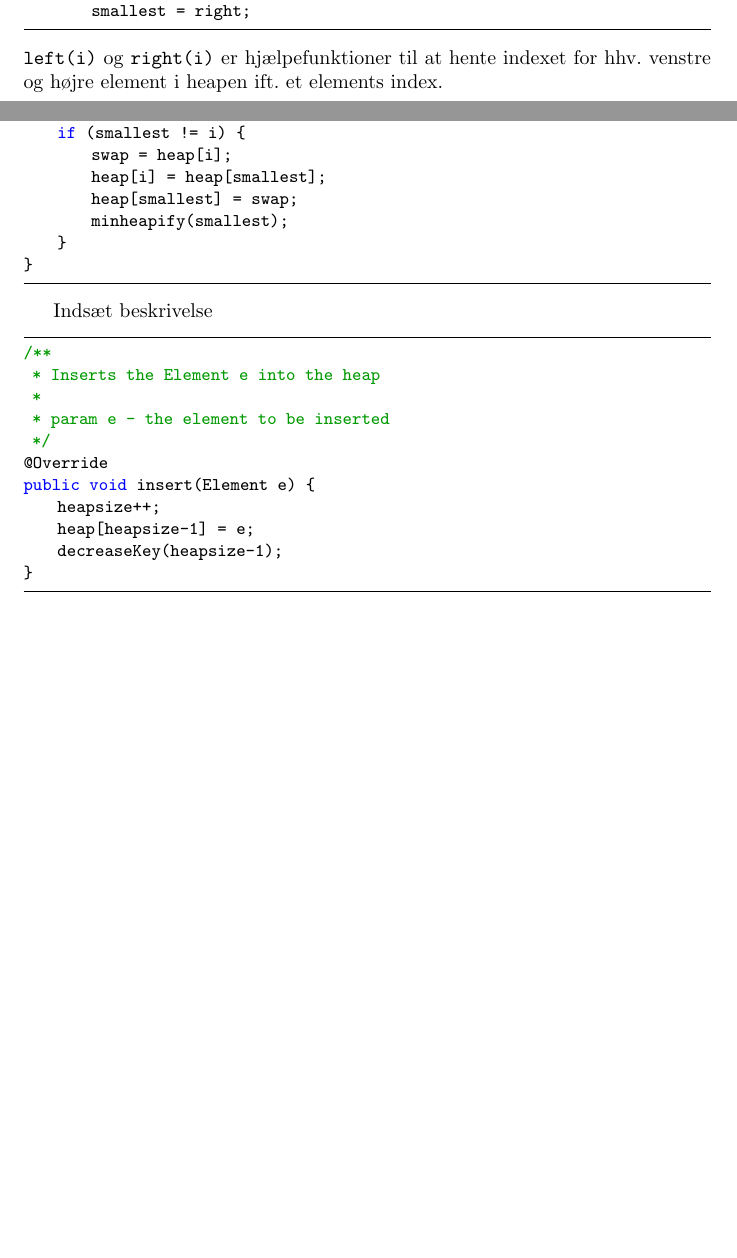
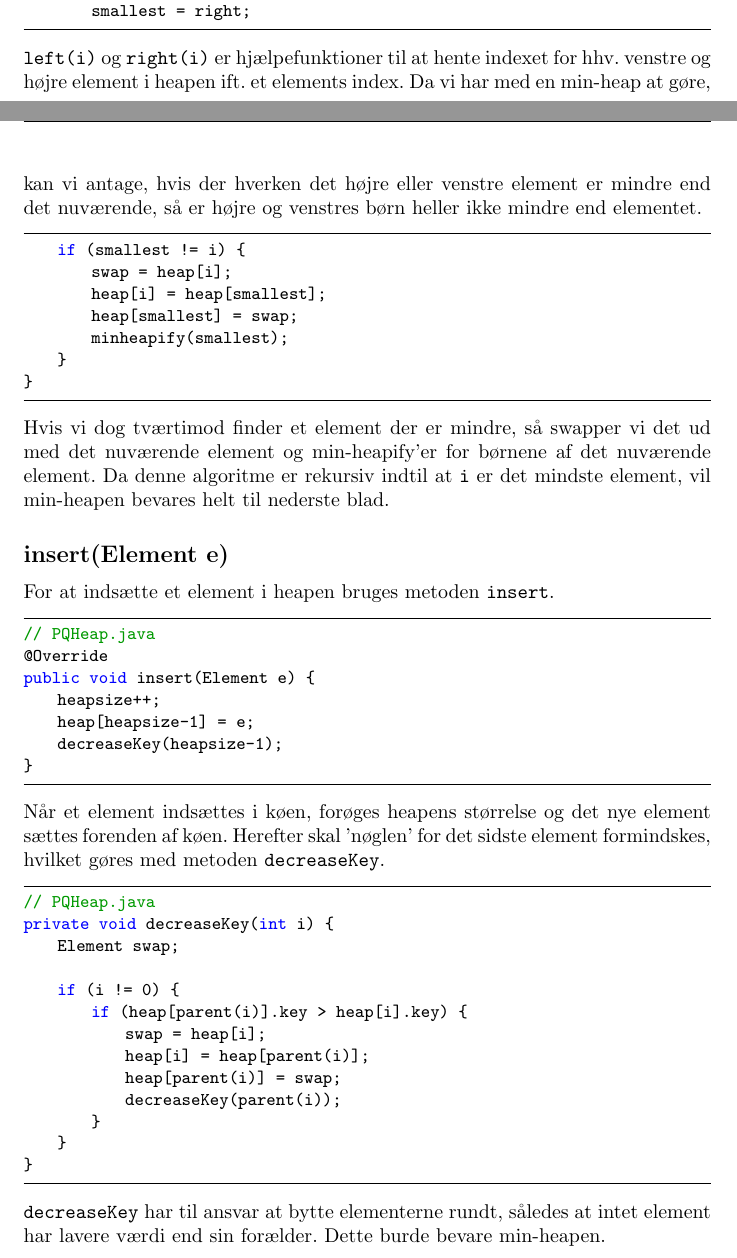
Before and after one commit to Jensschwee/DM507-Part-1-Part-2, a LaTeX document (DM507Part1.tex): two parts of pages 3 and 4 of 10, joined at a grey line, cut so that both start at the same text, the shorter picture padded with empty space. Compiled offline with pdfLaTeX.

Commit message:
opgave 1 færdig

```diff
--- a/DM507Part1.tex
+++ b/DM507Part1.tex
@@ -113,6 +113,7 @@ private void minheapify(int i) {
         smallest = right;
 \end{lstlisting}
 \texttt{left(i)} og \texttt{right(i)} er hjælpefunktioner til at hente indexet for hhv. venstre og højre element i heapen ift. et elements index.
+Da vi har med en min-heap at gøre, kan vi antage, hvis der hverken det højre eller venstre element er mindre end det nuværende, så er højre og venstres børn heller ikke mindre end elementet.
 \begin{lstlisting}
     if (smallest != i) {
         swap = heap[i];
@@ -122,15 +123,13 @@ private void minheapify(int i) {
     }
 }
 \end{lstlisting}
+ Hvis vi dog tværtimod finder et element der er mindre, så swapper vi det ud med det nuværende element og min-heapify'er for børnene af det nuværende element. Da denne algoritme er rekursiv indtil at \texttt{i} er det mindste element, vil min-heapen bevares helt til nederste blad.
 
+\subsection*{insert(Element e)}
+For at indsætte et element i heapen bruges metoden \texttt{insert}.
 
-Indsæt beskrivelse
 \begin{lstlisting}
-/**
- * Inserts the Element e into the heap
- *
- * param e - the element to be inserted
- */
+// PQHeap.java
 @Override
 public void insert(Element e) {
     heapsize++;
@@ -138,7 +137,24 @@ public void insert(Element e) {
     decreaseKey(heapsize-1);
 }
 \end{lstlisting}
+Når et element indsættes i køen, forøges heapens størrelse og det nye element sættes forenden af køen. Herefter skal 'nøglen' for det sidste element formindskes, hvilket gøres med metoden \texttt{decreaseKey}.
 
+\begin{lstlisting}
+// PQHeap.java
+private void decreaseKey(int i) {
+    Element swap;
+
+    if (i != 0) {
+        if (heap[parent(i)].key > heap[i].key) {
+            swap = heap[i];
+            heap[i] = heap[parent(i)];
+            heap[parent(i)] = swap;
+            decreaseKey(parent(i));
+        }
+    }
+}
+\end{lstlisting}
+\texttt{decreaseKey} har til ansvar at bytte elementerne rundt, således at intet element har lavere værdi end sin forælder. Dette burde bevare min-heapen.
 
 \newpage
 
```
Also changed, not shown: DM507Part1.tex (2 more changed lines).
